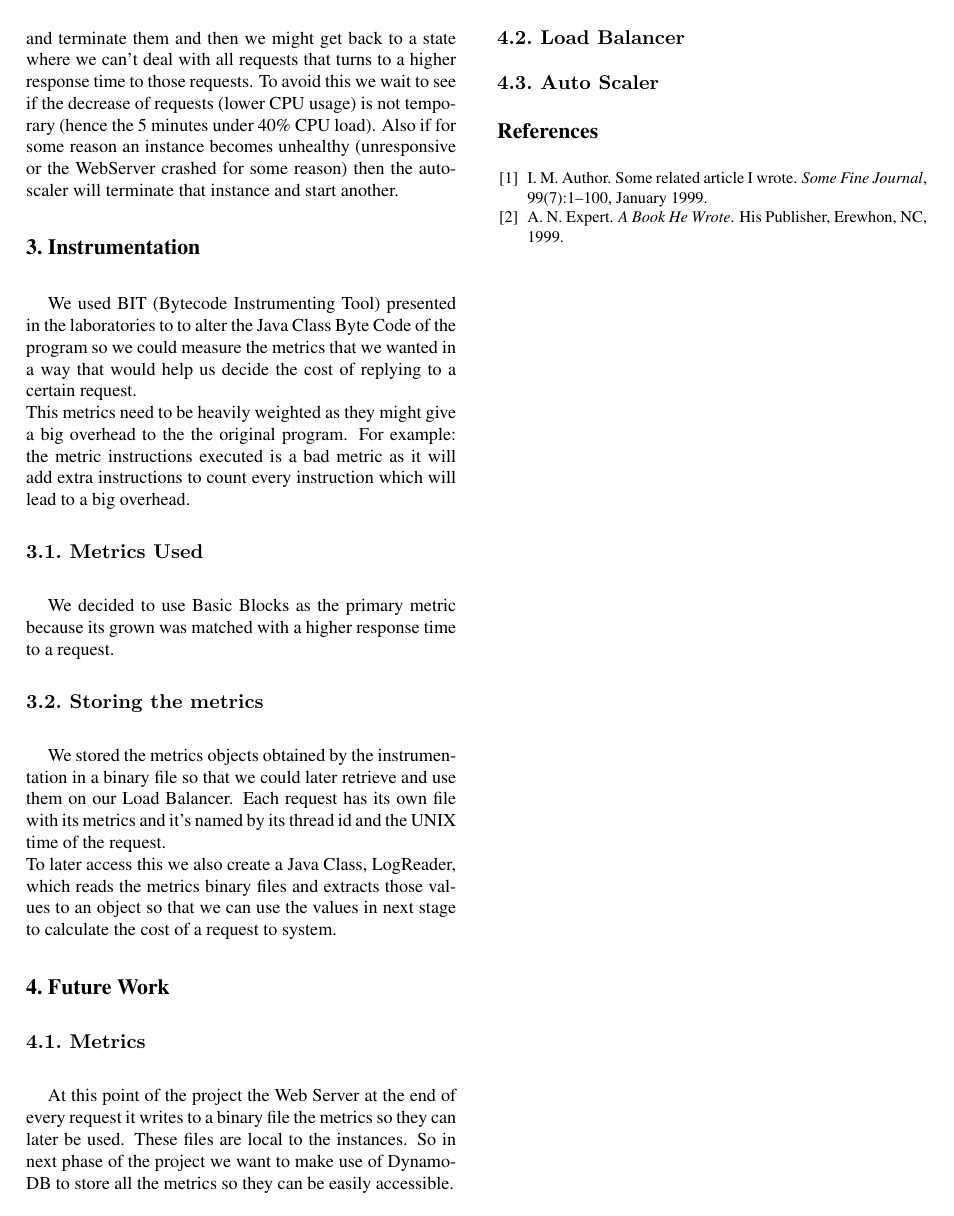
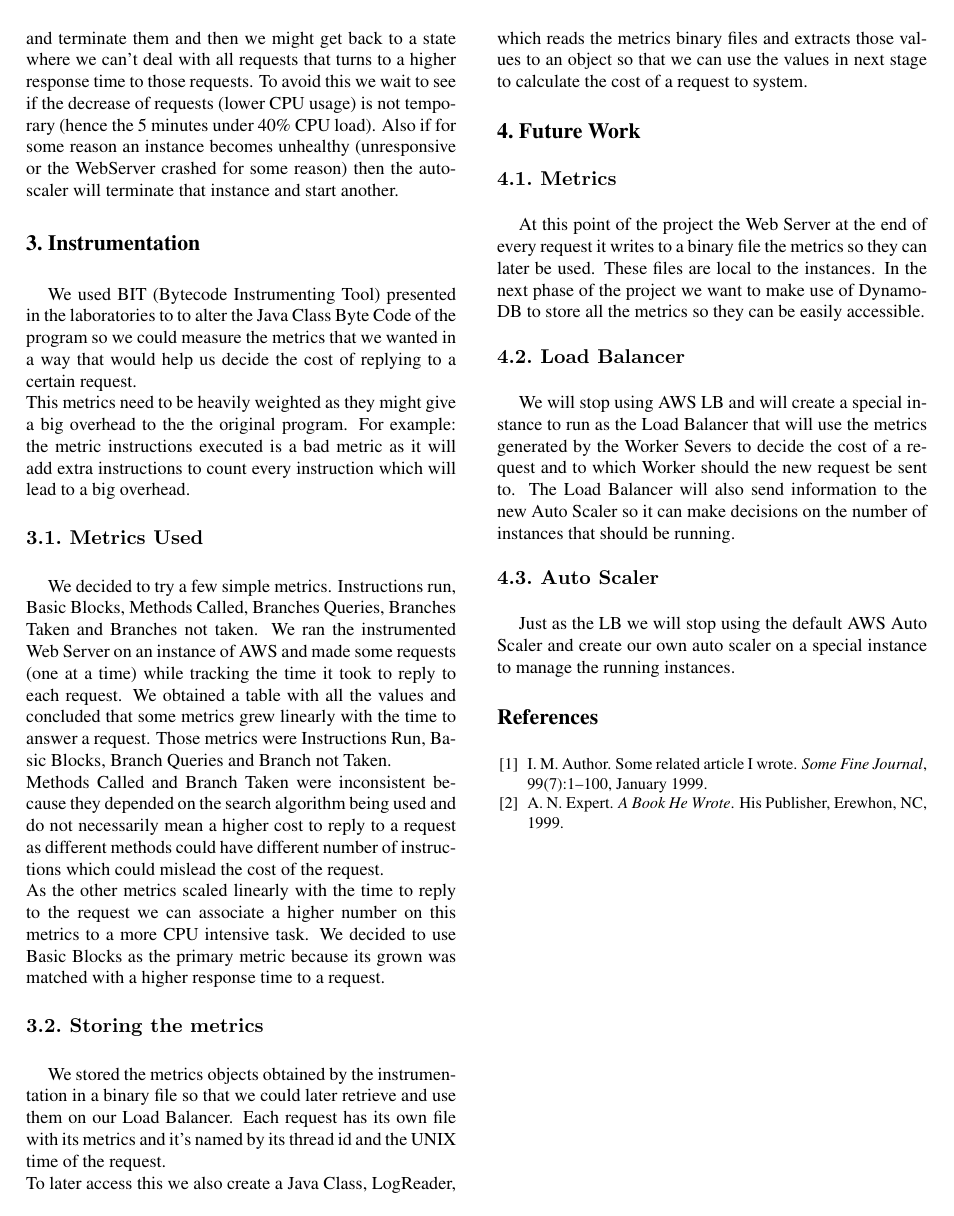
Before and after one commit to TM-CG/cnv1819, a LaTeX paper (checkpointReport/latex8.tex): page 2 of 2. Compiled offline with pdfLaTeX.

Commit message:
fixes error

```diff
--- a/checkpointReport/latex8.tex
+++ b/checkpointReport/latex8.tex
@@ -97,6 +97,19 @@
    big overhead.
 %-------------------------------------------------------------------------
 \SubSection{Metrics Used}
+   We decided to try a few simple metrics. Instructions run, Basic Blocks,
+   Methods Called, Branches Queries, Branches Taken and Branches not taken.
+   We ran the instrumented Web Server on an instance of AWS and made some requests
+   (one at a time) while tracking the time it took to reply to each request.
+   We obtained a table with all the values and concluded that some metrics grew
+   linearly with the time to answer a request. Those metrics were Instructions
+   Run, Basic Blocks, Branch Queries and Branch not Taken.\\
+   Methods Called and Branch Taken were inconsistent because they depended on
+   the search algorithm being used and do not necessarily mean a higher cost to
+   reply to a request as different methods could have different number of instructions
+   which could mislead the cost of the request.\\
+   As the other metrics scaled linearly with the time to reply to the request we can
+   associate a higher number on this metrics to a more CPU intensive task.
    We decided to use Basic Blocks as the primary metric because its grown
    was matched with a higher response time to a request.
 
@@ -117,11 +130,19 @@
 \SubSection{Metrics}
    At this point of the project the Web Server at the end of every request
    it writes to a binary file the metrics so they can later be used. These files
-   are local to the instances. So in next phase of the project we want to make use
+   are local to the instances. In the next phase of the project we want to make use
    of Dynamo-DB to store all the metrics so they can be easily accessible.
 
 \SubSection{Load Balancer}
+   We will stop using AWS LB and will create a special instance to run as the
+   Load Balancer that will use the metrics generated by the Worker Severs to
+   decide the cost of a request and to which Worker should the new request be
+   sent to. The Load Balancer will also send information to the new Auto Scaler
+   so it can make decisions on the number of instances that should be running.
+
 \SubSection{Auto Scaler}
+   Just as the LB we will stop using the default AWS Auto Scaler and create our
+   own auto scaler on a special instance to manage the running instances.
 
 %-------------------------------------------------------------------------
 %-------------------------------------------------------------------------
```
Also changed, not shown: checkpointReport/latex8.tex (4 more changed lines), 2 other files.
